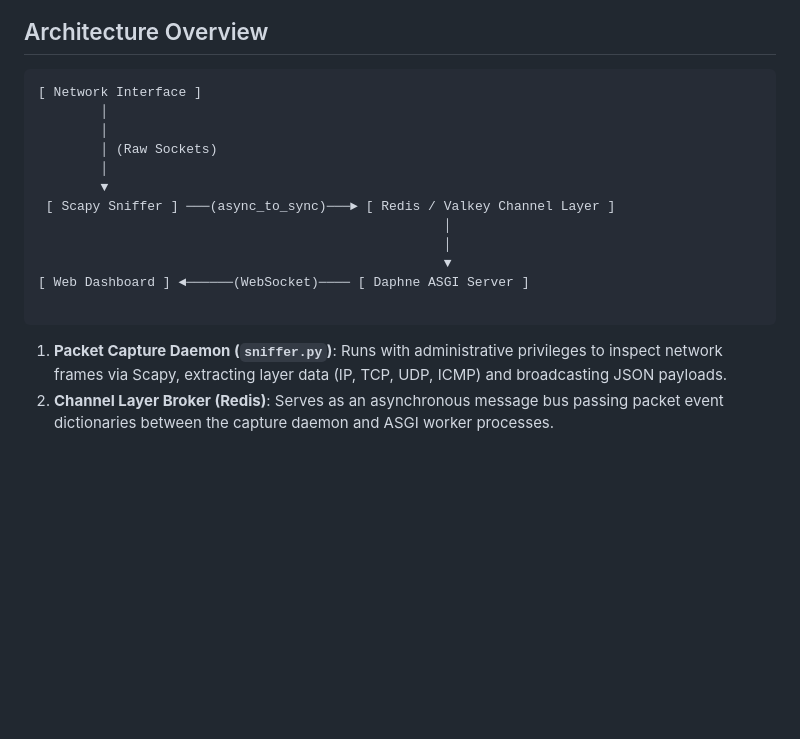
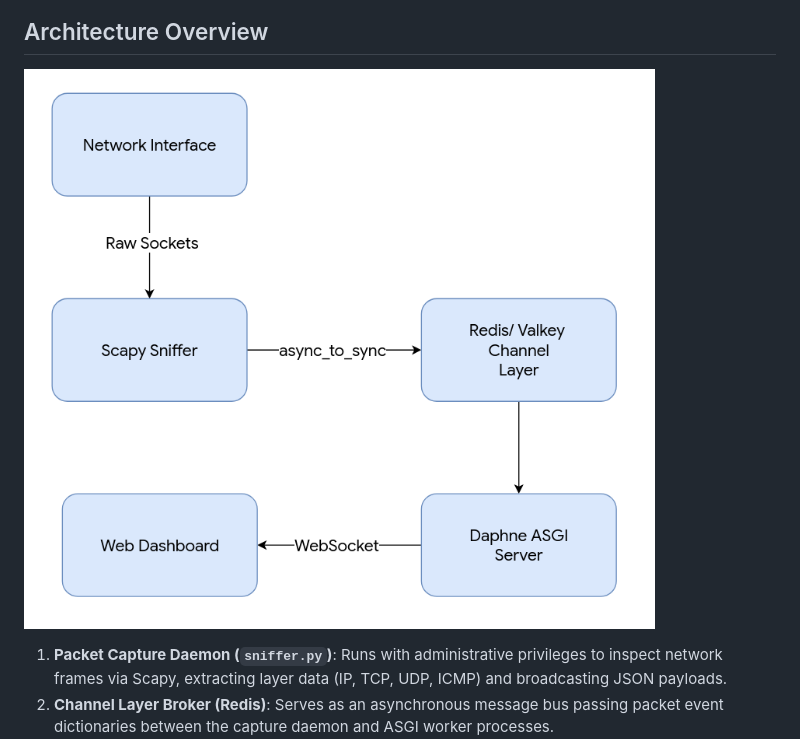
Before and after one commit to blankInPajamas/PacketSniff, a Markdown page: README.md, the part around the change. Drawn GitHub-style; pictures changed too: assets/architecture-design.png (added); blank space fills up the shorter version.

Commit message:
docs: add architecture overview img

````diff
--- a/README.md
+++ b/README.md
@@ -6,20 +6,7 @@ PacketSniff is a real-time network packet sniffer and streaming dashboard built
 
 ## Architecture Overview
 
-```text
-[ Network Interface ]
-        │
-        │
-        │ (Raw Sockets)
-        │
-        ▼
- [ Scapy Sniffer ] ───(async_to_sync)───► [ Redis / Valkey Channel Layer ]
-                                                    │
-                                                    │
-                                                    ▼
-[ Web Dashboard ] ◄──────(WebSocket)──── [ Daphne ASGI Server ]
-
-```
+![PacketSniff Architecture Design](assets/architecture-design.png)
 
 1. **Packet Capture Daemon (`sniffer.py`)**: Runs with administrative privileges to inspect network frames via Scapy, extracting layer data (IP, TCP, UDP, ICMP) and broadcasting JSON payloads.
 2. **Channel Layer Broker (Redis)**: Serves as an asynchronous message bus passing packet event dictionaries between the capture daemon and ASGI worker processes.
````
